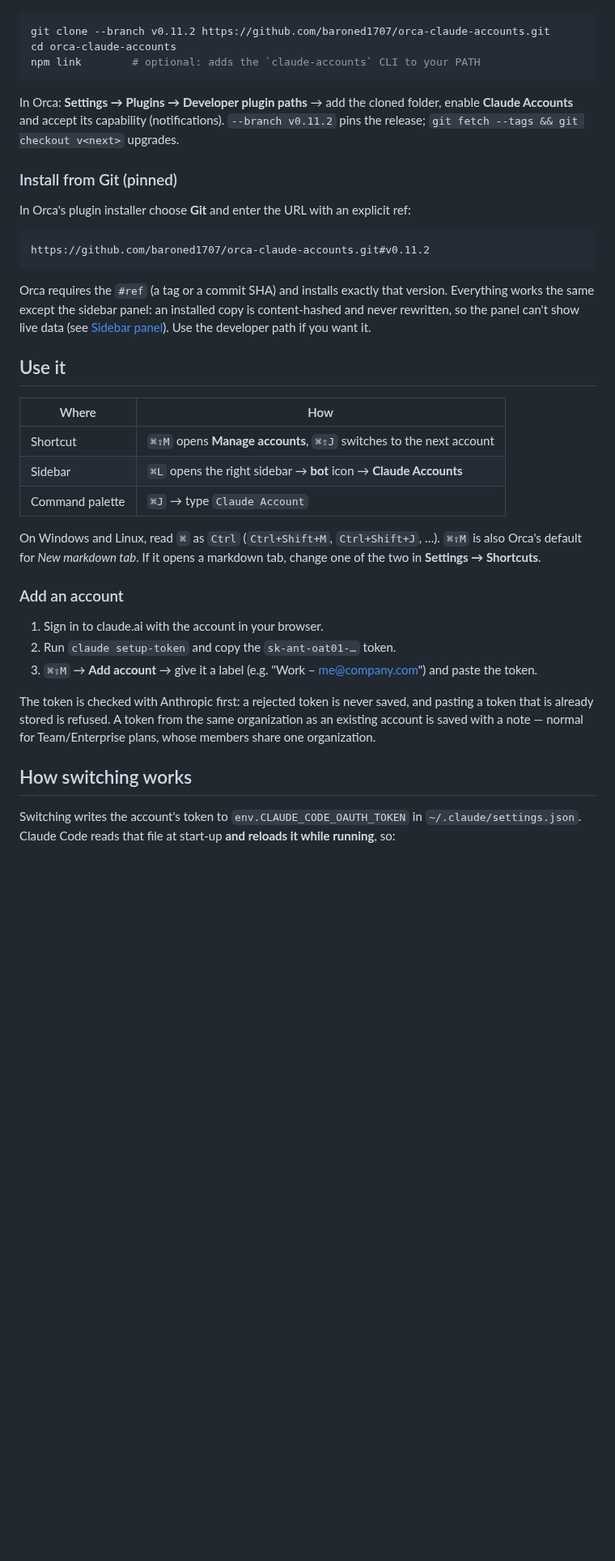
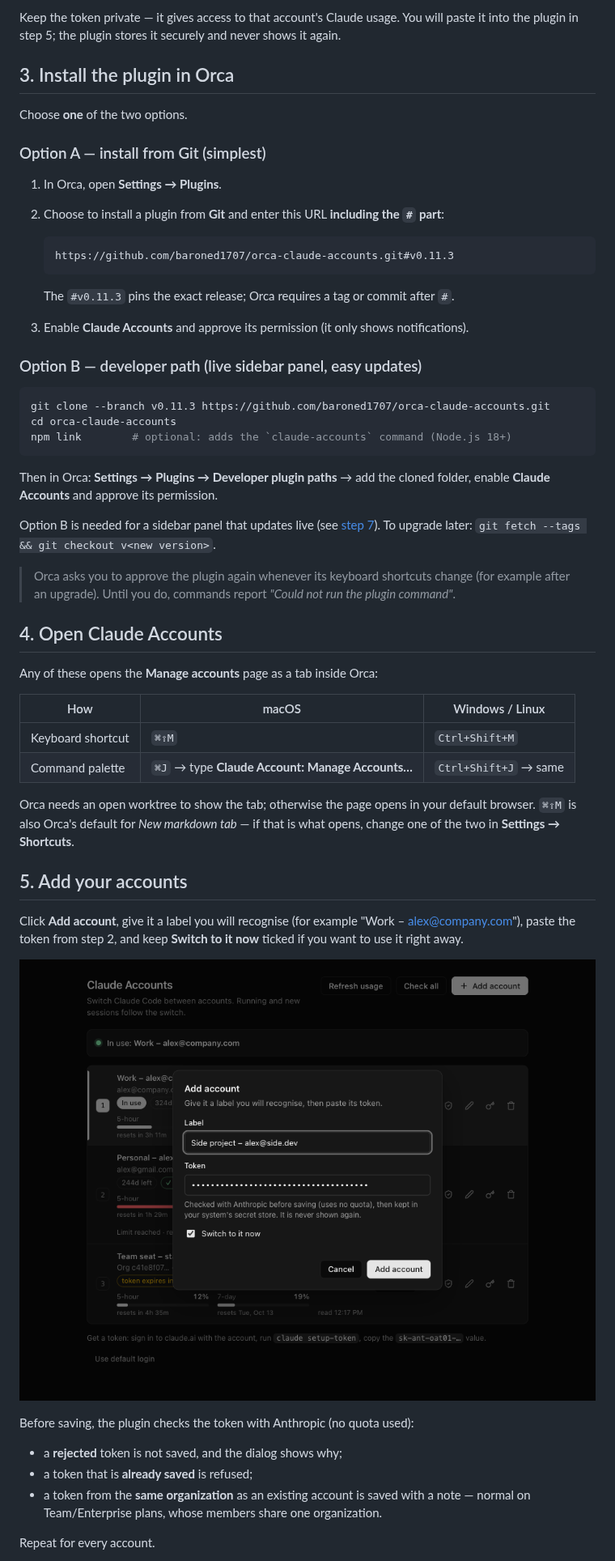
Before and after one commit to baroned1707/orca-claude-accounts, a Markdown page: README.md, the part around one of its changes. Shown at 81% size. Drawn GitHub-style; pictures changed too: docs/images/add-account.png (added); blank space fills up the shorter version.

````diff
--- a/README.md
+++ b/README.md
@@ -33,53 +66,67 @@ from `claude setup-token` ([docs](https://code.claude.com/docs/en/authentication
+Keep the token private — it gives access to that account's Claude usage. You will
+paste it into the plugin in step 5; the plugin stores it securely and never shows it again.
+
+## 3. Install the plugin in Orca
+
+Choose **one** of the two options.
+
+### Option A — install from Git (simplest)
+
+1. In Orca, open **Settings → Plugins**.
+2. Choose to install a plugin from **Git** and enter this URL **including the `#` part**:
+
+   ```
+   https://github.com/baroned1707/orca-claude-accounts.git#v0.11.3
+   ```
+
+   The `#v0.11.3` pins the exact release; Orca requires a tag or commit after `#`.
+3. Enable **Claude Accounts** and approve its permission (it only shows notifications).
+
+### Option B — developer path (live sidebar panel, easy updates)
 
 ```sh
-git clone --branch v0.11.2 https://github.com/baroned1707/orca-claude-accounts.git
+git clone --branch v0.11.3 https://github.com/baroned1707/orca-claude-accounts.git
 cd orca-claude-accounts
-npm link        # optional: adds the `claude-accounts` CLI to your PATH
+npm link        # optional: adds the `claude-accounts` command (Node.js 18+)
 ```
 
-In Orca: **Settings → Plugins → Developer plugin paths** → add the cloned folder,
-enable **Claude Accounts** and accept its capability (notifications).
-`--branch v0.11.2` pins the release; `git fetch --tags && git checkout v<next>` upgrades.
+Then in Orca: **Settings → Plugins → Developer plugin paths** → add the cloned
+folder, enable **Claude Accounts** and approve its permission.
 
-### Install from Git (pinned)
+Option B is needed for a sidebar panel that updates live (see [step 7](#7-the-sidebar-panel)).
+To upgrade later: `git fetch --tags && git checkout v<new version>`.
 
-In Orca's plugin installer choose **Git** and enter the URL with an explicit ref:
+> Orca asks you to approve the plugin again whenever its keyboard shortcuts change
+> (for example after an upgrade). Until you do, commands report
+> *"Could not run the plugin command"*.
 
-```
-https://github.com/baroned1707/orca-claude-accounts.git#v0.11.2
-```
+## 4. Open Claude Accounts
 
-Orca requires the `#ref` (a tag or a commit SHA) and installs exactly that
-version. Everything works the same except the sidebar panel: an installed copy is
-content-hashed and never rewritten, so the panel can't show live data (see
-[Sidebar panel](#sidebar-panel)). Use the developer path if you want it.
+Any of these opens the **Manage accounts** page as a tab inside Orca:
 
-## Use it
+| How | macOS | Windows / Linux |
+| --- | --- | --- |
+| Keyboard shortcut | `⌘⇧M` | `Ctrl+Shift+M` |
+| Command palette | `⌘J` → type **Claude Account: Manage Accounts…** | `Ctrl+Shift+J` → same |
 
-| Where | How |
-| --- | --- |
-| Shortcut | `⌘⇧M` opens **Manage accounts**, `⌘⇧J` switches to the next account |
-| Sidebar | `⌘L` opens the right sidebar → **bot** icon → **Claude Accounts** |
-| Command palette | `⌘J` → type `Claude Account` |
+Orca needs an open worktree to show the tab; otherwise the page opens in your
+default browser. `⌘⇧M` is also Orca's default for *New markdown tab* — if that is
+what opens, change one of the two in **Settings → Shortcuts**.
 
-On Windows and Linux, read `⌘` as `Ctrl` (`Ctrl+Shift+M`, `Ctrl+Shift+J`, …).
-`⌘⇧M` is also Orca's default for *New markdown tab*. If it opens a markdown tab,
-change one of the two in **Settings → Shortcuts**.
+## 5. Add your accounts
 
-### Add an account
+Click **Add account**, give it a label you will recognise (for example
+"Work – alex@company.com"), paste the token from step 2, and keep
+**Switch to it now** ticked if you want to use it right away.
 
-1. Sign in to claude.ai with the account in your browser.
-2. Run `claude setup-token` and copy the `sk-ant-oat01-…` token.
-3. `⌘⇧M` → **Add account** → give it a label (e.g. "Work – me@company.com") and paste the token.
+![Add account dialog](docs/images/add-account.png)
 
-The token is checked with Anthropic first: a rejected token is never saved, and
-pasting a token that is already stored is refused. A token from the same
-organization as an existing account is saved with a note — normal for
-Team/Enterprise plans, whose members share one organization.
+Before saving, the plugin checks the token with Anthropic (no quota used):
 
-## How switching works
+- a **rejected** token is not saved, and the dialog shows why;
+- a token that is **already saved** is refused;
+- a token from the **same organization** as an existing account is saved with a
+  note — normal on Team/Enterprise plans, whose members share one organization.
 
-Switching writes the account's token to `env.CLAUDE_CODE_OAUTH_TOKEN` in
-`~/.claude/settings.json`. Claude Code reads that file at start-up **and reloads it
-while running**, so:
+Repeat for every account.
 
````
Also changed, not shown: other parts of README.md (+159 -89 lines), docs/images/manage-dark.png (added), docs/images/manage-light.png (added), docs/images/sidebar-panel.png (added), 4 other files.
